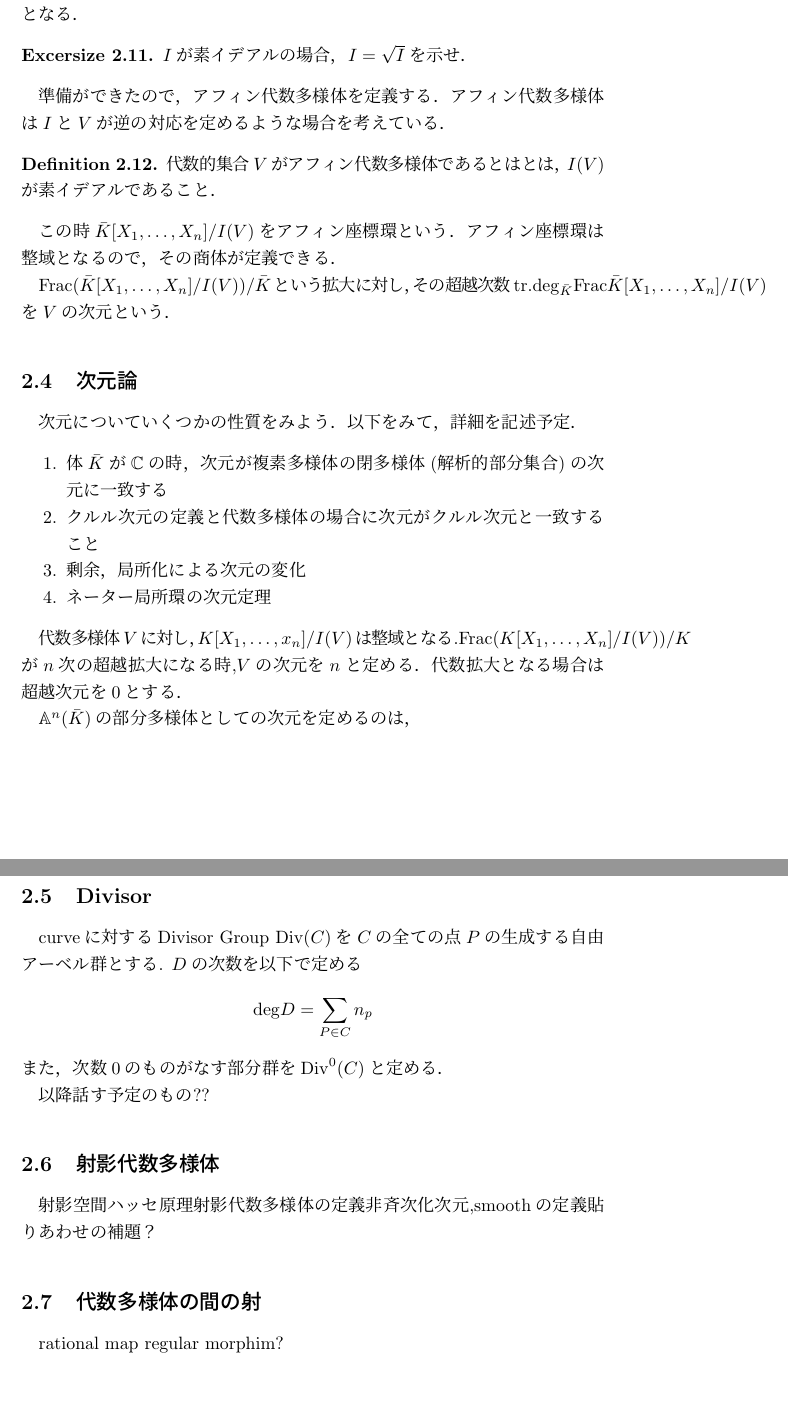
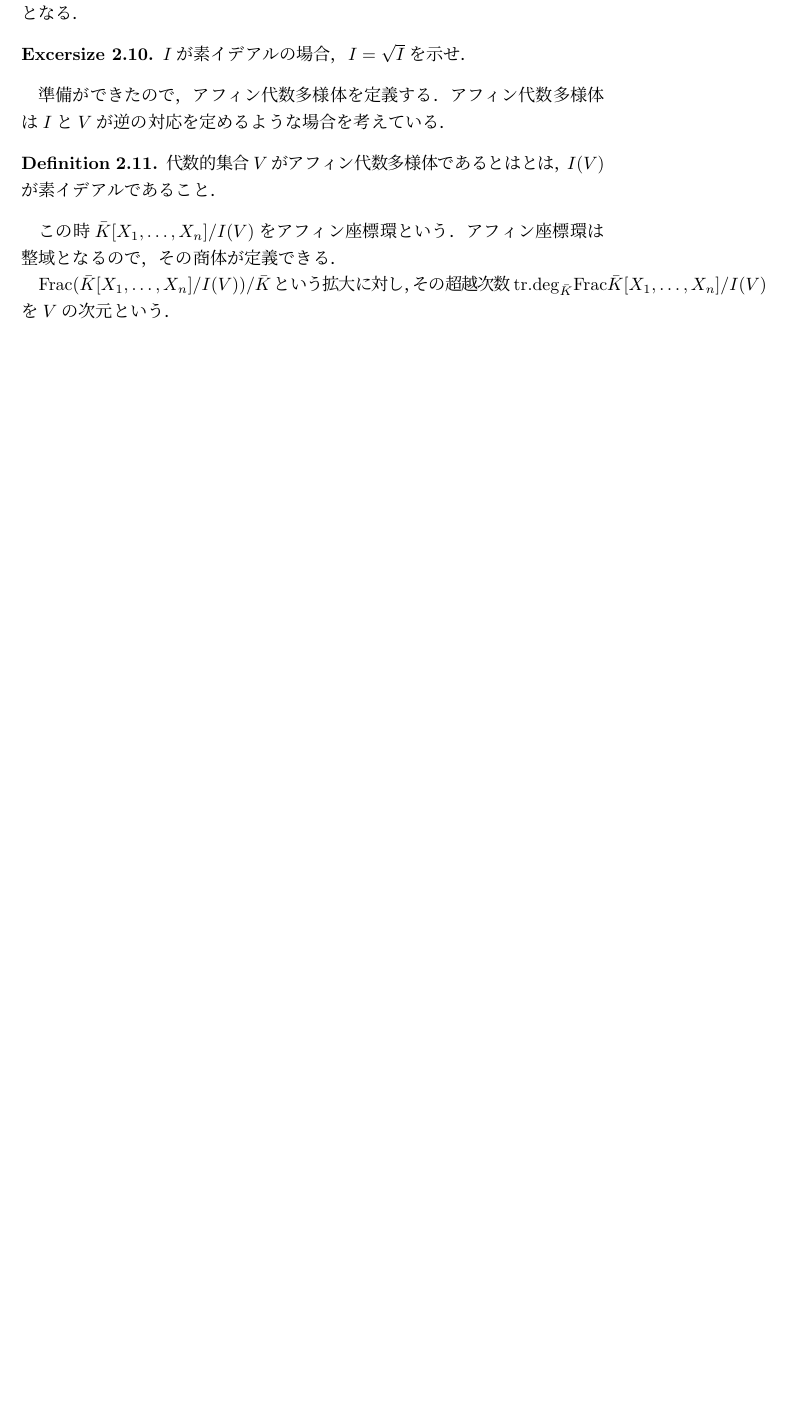
Before and after one commit to tttaaaa/Work, a LaTeX CV (Math/numbertheory/ellipticcurve/0906/ellipticucurve.tex): two parts of pages 5 and 6 of 6 before the commit and part of page 4 of 4 after it, the two joined at a grey line, cut so that both start at the same text, the shorter picture padded with empty space. Compiled offline with upLaTeX and dvipdfmx.

Commit message:
elliptic curve add

```diff
--- a/Math/numbertheory/ellipticcurve/0906/ellipticucurve.tex
+++ b/Math/numbertheory/ellipticcurve/0906/ellipticucurve.tex
@@ -21,8 +21,7 @@
 %\usepackage{comment}
 
 %タイトルデータ
-\title{Elliptic Curve}
-\author{take}
+\title{Elliptic Curve 第1回セミナー}
 
 
 
@@ -248,48 +222,4 @@ $\mathrm{Frac}({\bar{K}[X_1,\dots,X_n]/I(V)})/\bar{K}$という拡大に対し
 
 
 
-\subsection{次元論}
-\label{subs:次元論}
-
-次元についていくつかの性質をみよう．以下をみて，詳細を記述予定．
-\begin{enumerate}
-  \setlength{\parskip}{0cm} % 段落間
-  \setlength{\itemsep}{0cm} % 項目間
-  \item 体$\bar{K}$が$\mathbb{C}$の時，次元が複素多様体の閉多様体(解析的部分集合)の次元に一致する
-  \item クルル次元の定義と代数多様体の場合に次元がクルル次元と一致すること
-  \item 剰余，局所化による次元の変化
-  \item ネーター局所環の次元定理
-\end{enumerate}
-
-代数多様体$V$に対し，$K[X_1,\dots,x_n]/I(V)$は整域となる.$\mathrm{Frac}(K[X_1,\dots,X_n]/I(V))/K$が$n$次の超越拡大になる時,$V$の次元を$n$と定める．代数拡大となる場合は超越次元を$0$とする．
-
-$\mathbb{A}^n(\bar{K})$の部分多様体としての次元を定めるのは，
-
-
-\subsection{Divisor}
-\label{sub:Divisor}
-curveに対するDivisor Group $\mathrm{Div}(C)$を$C$の全ての点$P$の生成する自由アーベル群とする.
-$D$の次数を以下で定める
-\begin{equation*}
- \mathrm{deg}D = \sum_{P \in C}n_p
-\end{equation*}
-また，次数$0$のものがなす部分群を$\mathrm{Div}^0(C)$と定める．
-
-以降話す予定のもの??
-
-\subsection{射影代数多様体}
-\label{subs:射影代数多様体}
-射影空間
-ハッセ原理
-射影代数多様体の定義
-非斉次化
-次元,smoothの定義
-貼りあわせの補題？
-
-\subsection{代数多様体の間の射}
-\label{subs:代数多様体の間の射}
-rational map
-regular
-morphim?
-
 \end{document}
```
Also changed, not shown: Math/numbertheory/ellipticcurve/0906/ellipticucurve.pdf, Math/numbertheory/ellipticcurve/0906/ellipticucurve.tex (71 more changed lines).
